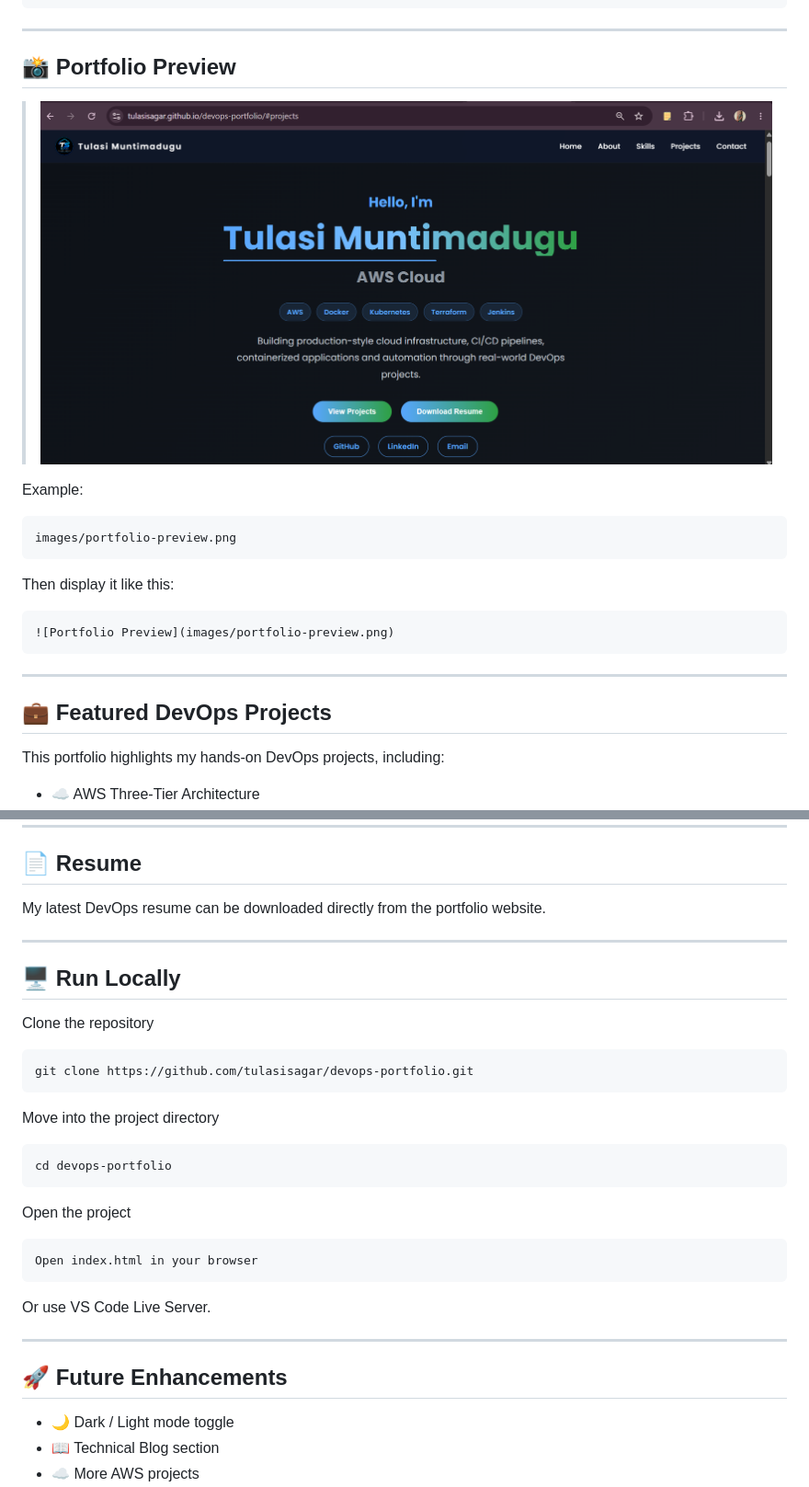
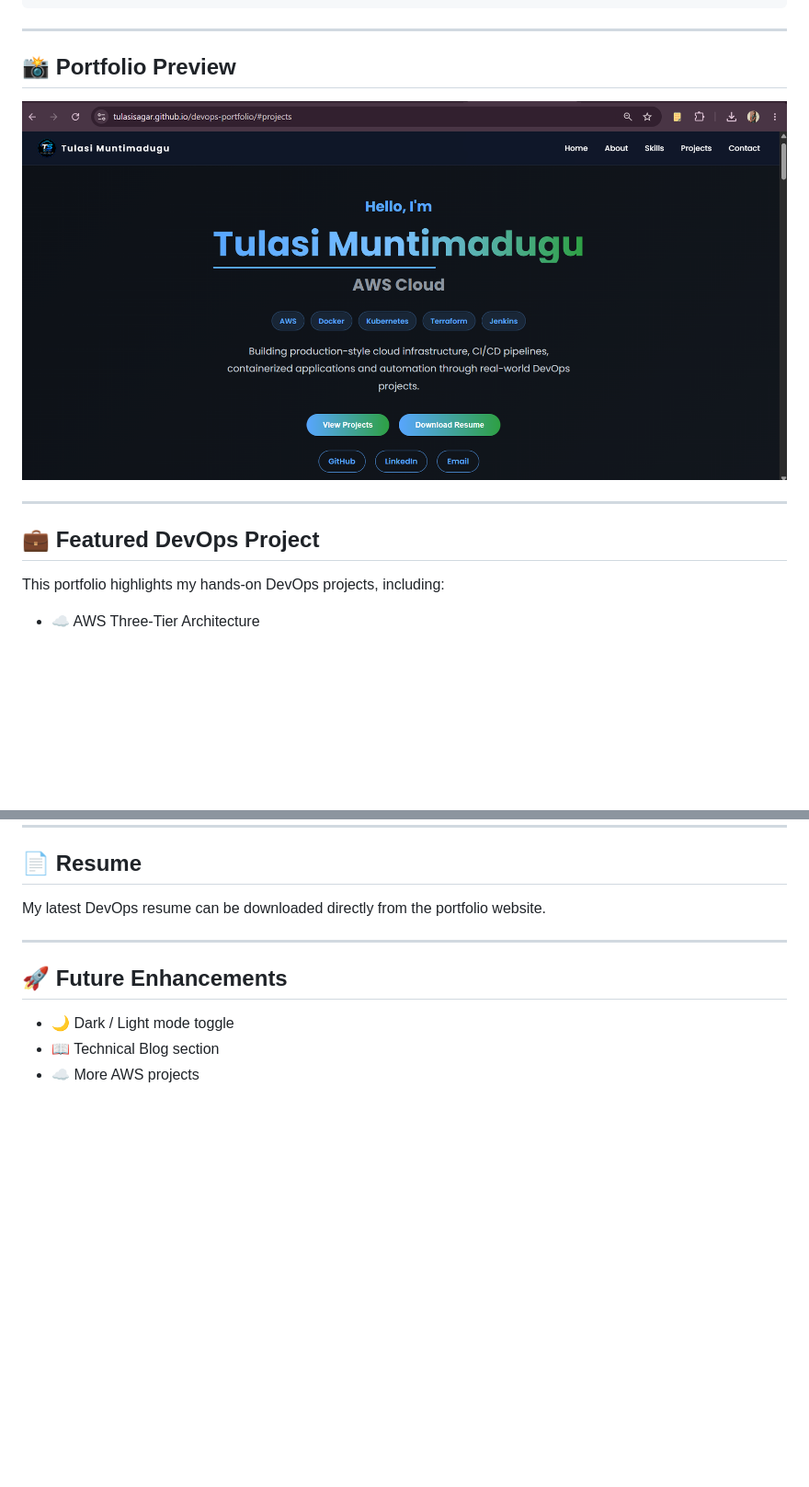
Before and after one commit to tulasisagar/devops-portfolio, a Markdown page: README.md, 2 parts joined by grey strips. Shown at 92% size. GitHub-like rendering; blank space fills up the shorter version.

Commit message:
changes were done in README

````diff
--- a/README.md
+++ b/README.md
@@ -81,24 +81,11 @@ devops-portfolio/
 
 ## 📸 Portfolio Preview
 
-> ![Portfolio Preview](images/portfolio-preview.png)
-
-Example:
-
-```
-images/portfolio-preview.png
-```
-
-Then display it like this:
-
-```markdown
 ![Portfolio Preview](images/portfolio-preview.png)
-```
 
 ---
 
-## 💼 Featured DevOps Projects
-
+## 💼 Featured DevOps Project
 This portfolio highlights my hands-on DevOps projects, including:
 
 - ☁️ AWS Three-Tier Architecture
@@ -127,30 +114,6 @@ Each project includes:
 ## 📄 Resume
 
 My latest DevOps resume can be downloaded directly from the portfolio website.
-
----
-
-## 🖥️ Run Locally
-
-Clone the repository
-
-```bash
-git clone https://github.com/tulasisagar/devops-portfolio.git
-```
-
-Move into the project directory
-
-```bash
-cd devops-portfolio
-```
-
-Open the project
-
-```text
-Open index.html in your browser
-```
-
-Or use VS Code Live Server.
 
 ---
 
````
